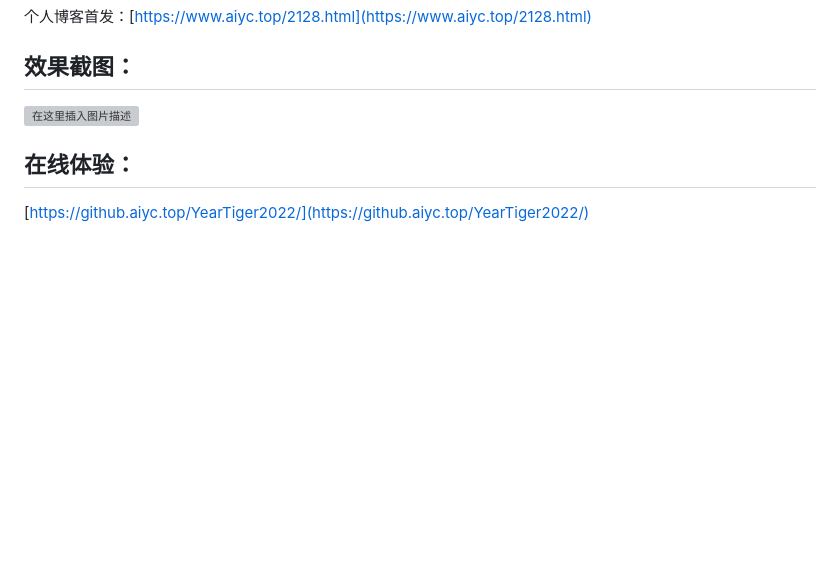
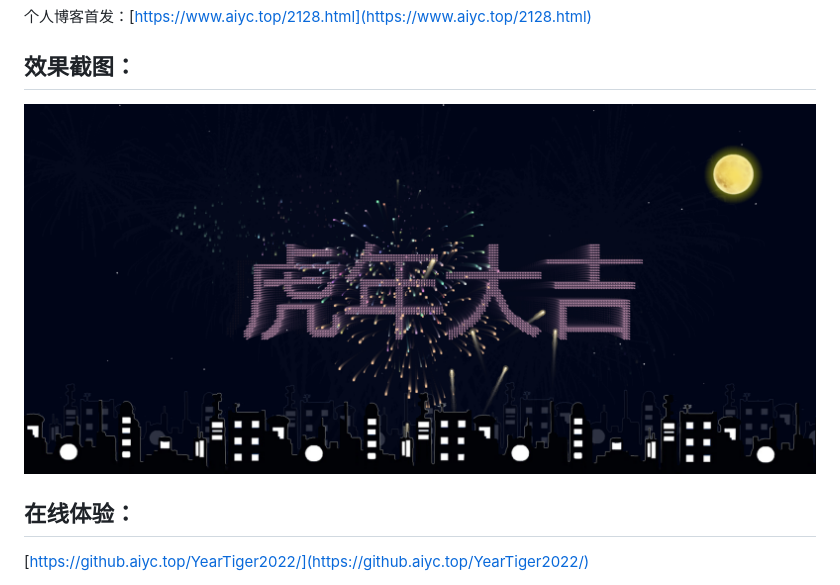
Before and after one commit to AndersonHJB/YearTiger2022, a Markdown page: README.md, the part around the change. Rendered like a GitHub page; pictures changed too: README.assets/Snipaste_2021-12-31_11-49-05-16409229250611.png (added); blank space fills up the shorter version; grey boxes are pictures that could not be loaded.

```diff
--- a/README.md
+++ b/README.md
@@ -6,7 +6,7 @@
 个人博客首发：[https://www.aiyc.top/2128.html](https://www.aiyc.top/2128.html)
 
 ## 效果截图：
-![在这里插入图片描述](https://img-blog.csdnimg.cn/cf760a72840a42a2ba994eaefdecff7b.png)
+![在这里插入图片描述](README.assets/Snipaste_2021-12-31_11-49-05-16409229250611.png)
 
 ## 在线体验：
 [https://github.aiyc.top/YearTiger2022/](https://github.aiyc.top/YearTiger2022/)
```
Also changed, not shown: README.assets/Snipaste_2021-12-31_11-49-05.png (added).
